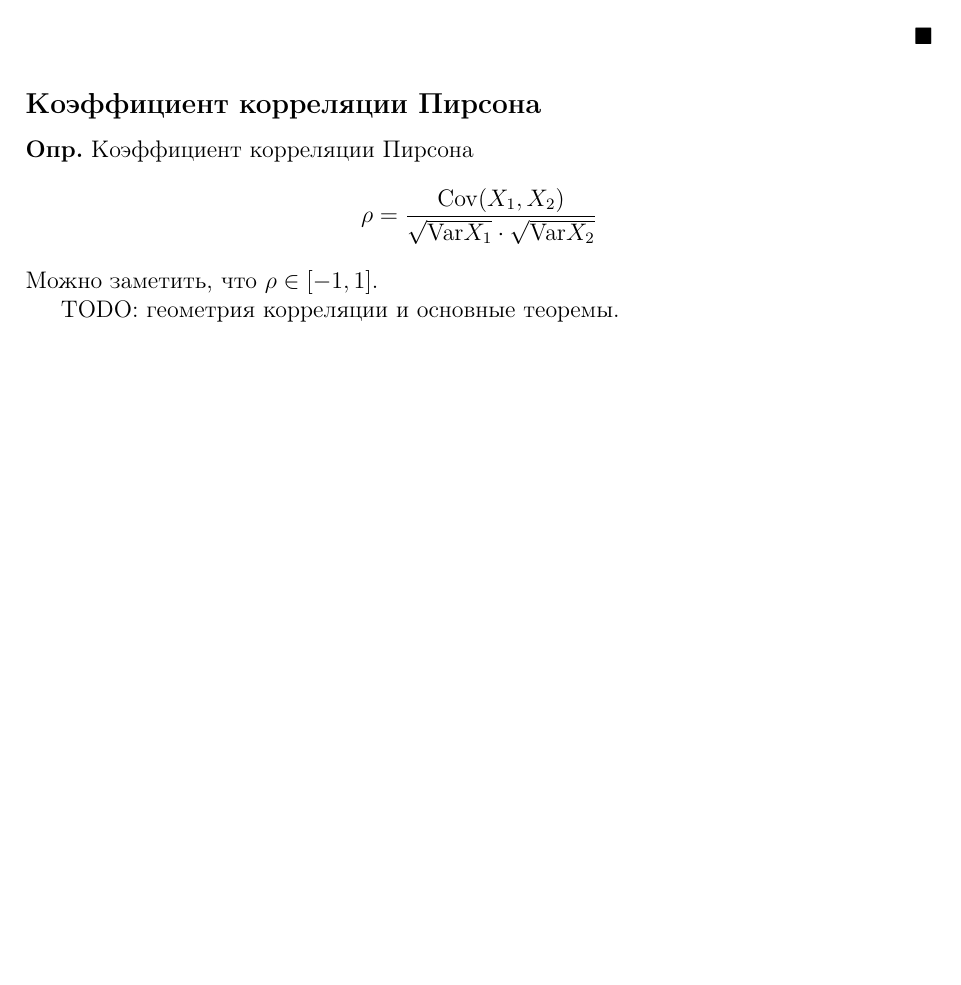
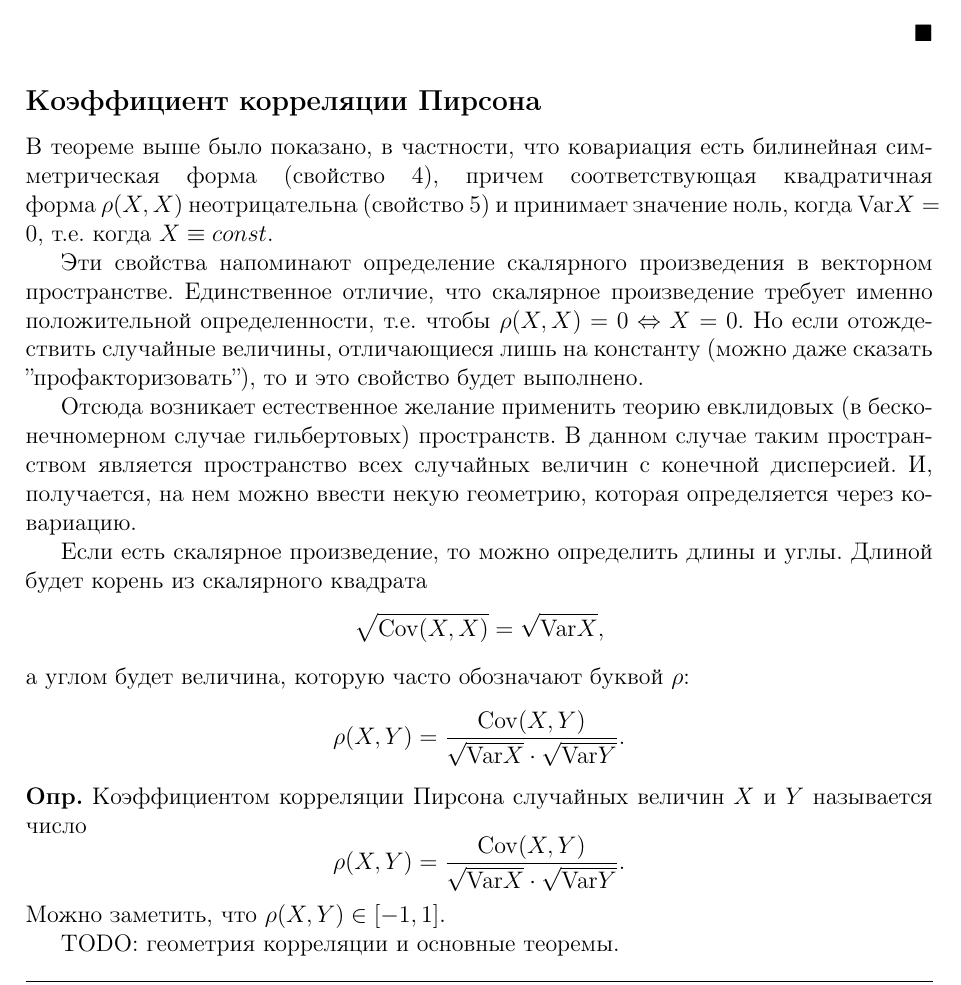
Before and after one commit to BadApproximator/probability_theory, a LaTeX document (Tex/probability/probability_theory_and_practice.tex): part of page 46 of 64, cut so that both start at the same text, the shorter picture padded with empty space. Compiled offline with pdfLaTeX.

Commit message:
PR: add definition of correlation

```diff
--- a/Tex/probability/probability_theory_and_practice.tex
+++ b/Tex/probability/probability_theory_and_practice.tex
@@ -2370,11 +2370,26 @@ E(XY) = EXEY.
 
 \subsection*{Коэффициент корреляции Пирсона}\addcontentsline{toc}{subsection}{Коэффициент корреляции Пирсона}
 
-\df Коэффициент корреляции Пирсона
-\[
-    \rho = \frac{\Cov(X_1,X_2)}{\sqrt{\Var X_1} \cdot \sqrt{\Var X_2}}
-\]
-Можно заметить, что $\rho \in [-1,1]$.
+В теореме выше было показано, в частности, что ковариация есть билинейная симметрическая форма (свойство 4), причем соответствующая квадратичная \linebreak форма $\rho(X,X)$ неотрицательна (свойство 5) и принимает значение ноль, когда $\Var X = 0$, т.е. когда $X \equiv const$.
+
+Эти свойства напоминают определение скалярного произведения в векторном пространстве. Единственное отличие, что скалярное произведение требует именно положительной определенности, т.е. чтобы $\rho(X,X) = 0 \Leftrightarrow X = 0$. Но если отождествить случайные величины, отличающиеся лишь на константу (можно даже сказать ''профакторизовать''), то и это свойство будет выполнено.
+
+Отсюда возникает естественное желание применить теорию евклидовых (в бесконечномерном случае гильбертовых) пространств. В данном случае таким пространством является пространство всех случайных величин с конечной дисперсией. И, получается, на нем можно ввести некую геометрию, которая определяется через ковариацию.
+
+Если есть скалярное произведение, то можно определить длины и углы. Длиной будет корень из скалярного квадрата
+\[
+\sqrt{\Cov (X, X)} = \sqrt{\Var X},
+\]
+а углом будет величина, которую часто обозначают буквой $\rho$:
+\[
+\rho(X,Y) = \frac{\Cov(X,Y)}{\sqrt{\Var X} \cdot \sqrt{\Var Y}}.
+\]
+
+\df Коэффициентом корреляции Пирсона случайных величин $X$ и $Y$ называется число
+\[
+    \rho(X,Y) = \frac{\Cov(X,Y)}{\sqrt{\Var X} \cdot \sqrt{\Var Y}}.
+\]
+Можно заметить, что $\rho(X,Y) \in [-1,1]$.
 
 TODO: геометрия корреляции и основные теоремы.
 
```
Also changed, not shown: 1 other file.
